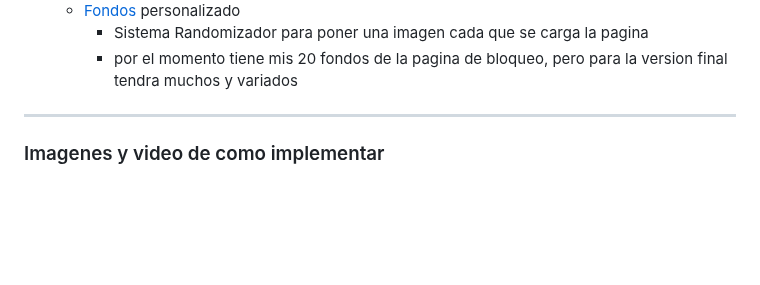
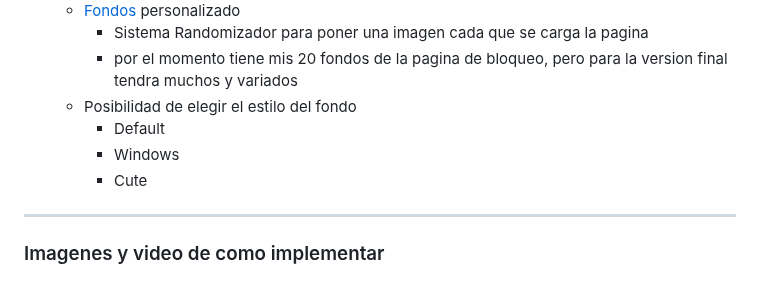
Before and after one commit to BryanGuevara/Inicio, a Markdown page: README.md, the part around the change. Drawn GitHub-style; blank space fills up the shorter version.

```diff
--- a/README.md
+++ b/README.md
@@ -43,6 +43,10 @@ Este proyecto fue realizado por **[BryanGuevara](https://github.com/BryanGuevara
     - [Fondos](img/fondos/) personalizado
         - Sistema Randomizador para poner una imagen cada que se carga la pagina
         - por el momento tiene mis 20 fondos de la pagina de bloqueo, pero para la version final tendra muchos y variados
+    - Posibilidad de elegir el estilo del fondo
+        - Default
+        - Windows
+        - Cute
 ---
 
 ### Imagenes y video de como implementar
```
